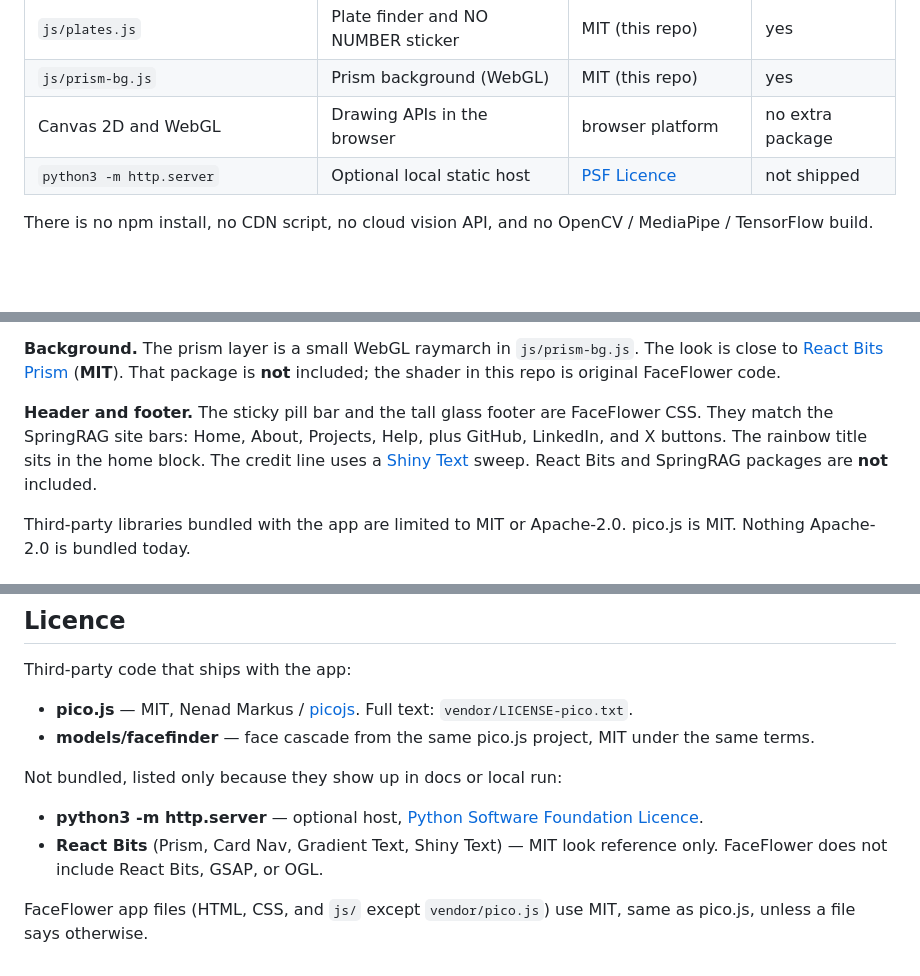
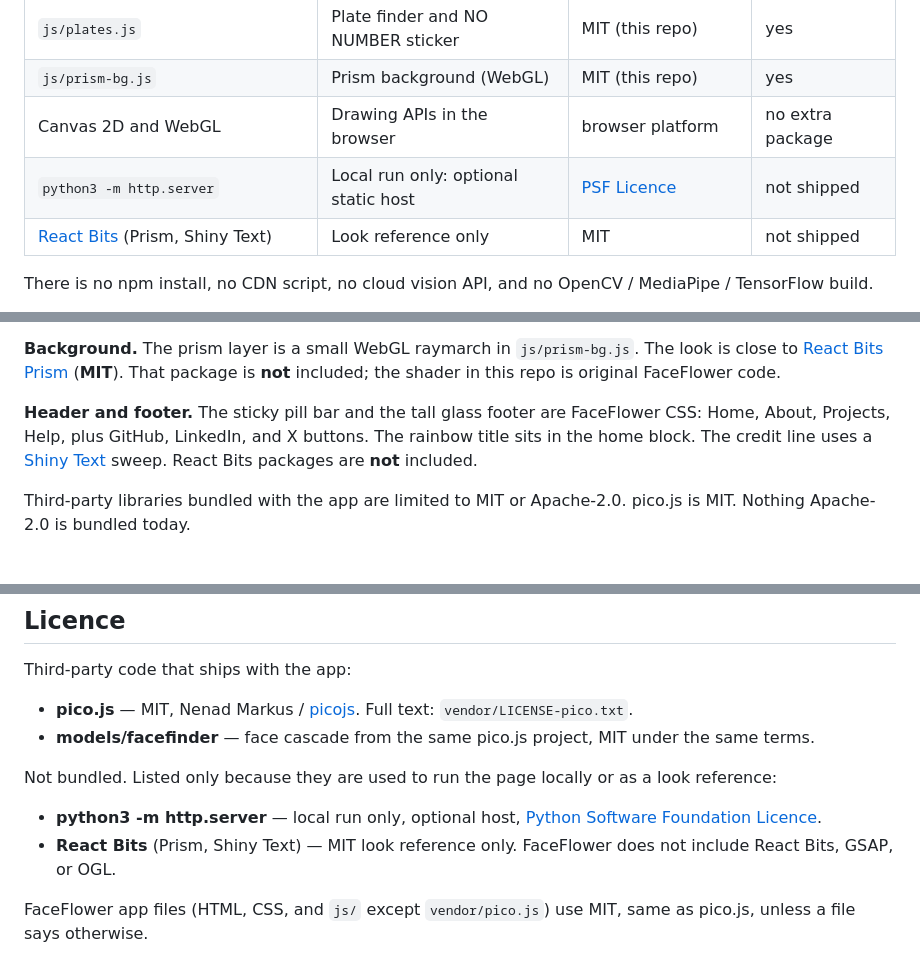
Before and after one commit to nordlyse/FaceFlower, a Markdown page: README.md, 3 parts joined by grey strips. Rendered like a GitHub page; blank space fills up the shorter version.

Commit message:
ui is updated

```diff
--- a/README.md
+++ b/README.md
@@ -40,7 +40,8 @@ The only third-party library shipped in this app is **pico.js** (MIT). Flowers,
 | `js/plates.js` | Plate finder and NO NUMBER sticker | MIT (this repo) | yes |
 | `js/prism-bg.js` | Prism background (WebGL) | MIT (this repo) | yes |
 | Canvas 2D and WebGL | Drawing APIs in the browser | browser platform | no extra package |
-| `python3 -m http.server` | Optional local static host | [PSF Licence](https://docs.python.org/3/license.html) | not shipped |
+| `python3 -m http.server` | Local run only: optional static host | [PSF Licence](https://docs.python.org/3/license.html) | not shipped |
+| [React Bits](https://reactbits.dev/) (Prism, Shiny Text) | Look reference only | MIT | not shipped |
 
 There is no npm install, no CDN script, no cloud vision API, and no OpenCV / MediaPipe / TensorFlow build.
 
@@ -50,7 +51,7 @@ There is no npm install, no CDN script, no cloud vision API, and no OpenCV / Med
 
 **Background.** The prism layer is a small WebGL raymarch in `js/prism-bg.js`. The look is close to [React Bits Prism](https://reactbits.dev/backgrounds/prism) (**MIT**). That package is **not** included; the shader in this repo is original FaceFlower code.
 
-**Header and footer.** The sticky pill bar and the tall glass footer are FaceFlower CSS. They match the SpringRAG site bars: Home, About, Projects, Help, plus GitHub, LinkedIn, and X buttons. The rainbow title sits in the home block. The credit line uses a [Shiny Text](https://reactbits.dev/text-animations/shiny-text) sweep. React Bits and SpringRAG packages are **not** included.
+**Header and footer.** The sticky pill bar and the tall glass footer are FaceFlower CSS: Home, About, Projects, Help, plus GitHub, LinkedIn, and X buttons. The rainbow title sits in the home block. The credit line uses a [Shiny Text](https://reactbits.dev/text-animations/shiny-text) sweep. React Bits packages are **not** included.
 
 Third-party libraries bundled with the app are limited to MIT or Apache-2.0. pico.js is MIT. Nothing Apache-2.0 is bundled today.
 
@@ -85,9 +86,9 @@ Third-party code that ships with the app:
 - **pico.js** — MIT, Nenad Markus / [picojs](https://github.com/nenadmarkus/picojs). Full text: `vendor/LICENSE-pico.txt`.
 - **models/facefinder** — face cascade from the same pico.js project, MIT under the same terms.
 
-Not bundled, listed only because they show up in docs or local run:
+Not bundled. Listed only because they are used to run the page locally or as a look reference:
 
-- **python3 -m http.server** — optional host, [Python Software Foundation Licence](https://docs.python.org/3/license.html).
-- **React Bits** (Prism, Card Nav, Gradient Text, Shiny Text) — MIT look reference only. FaceFlower does not include React Bits, GSAP, or OGL.
+- **python3 -m http.server** — local run only, optional host, [Python Software Foundation Licence](https://docs.python.org/3/license.html).
+- **React Bits** (Prism, Shiny Text) — MIT look reference only. FaceFlower does not include React Bits, GSAP, or OGL.
 
 FaceFlower app files (HTML, CSS, and `js/` except `vendor/pico.js`) use MIT, same as pico.js, unless a file says otherwise.
```
